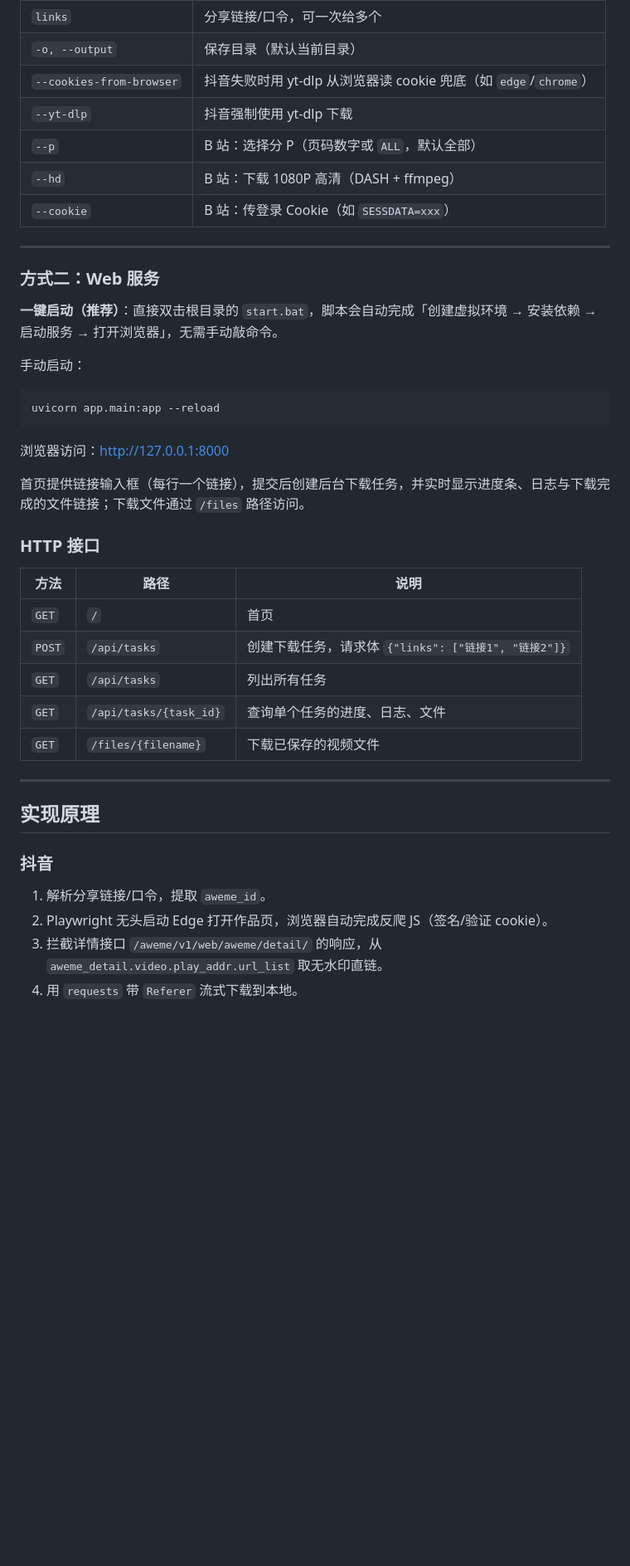
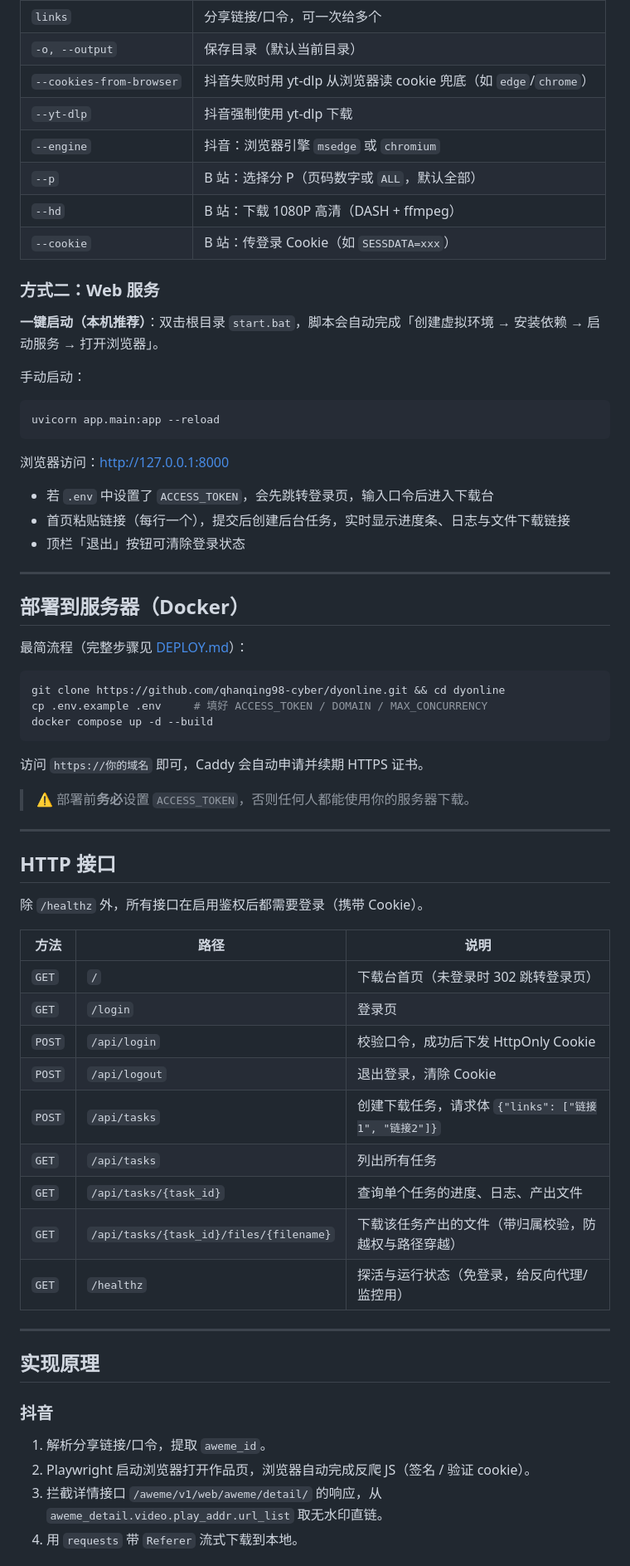
Before and after one commit to qhanqing98-cyber/dyonline, a Markdown page: README.md, the part around one of its changes. Shown at 83% size. Drawn GitHub-style; blank space fills up the shorter version.

````diff
--- a/README.md
+++ b/README.md
@@ -118,15 +170,14 @@ python downloader.py --hd --cookie "SESSDATA=xxx" "BV1xxxx"
 | `-o, --output` | 保存目录（默认当前目录） |
 | `--cookies-from-browser` | 抖音失败时用 yt-dlp 从浏览器读 cookie 兜底（如 `edge`/`chrome`） |
 | `--yt-dlp` | 抖音强制使用 yt-dlp 下载 |
+| `--engine` | 抖音：浏览器引擎 `msedge` 或 `chromium` |
 | `--p` | B 站：选择分 P（页码数字或 `ALL`，默认全部） |
 | `--hd` | B 站：下载 1080P 高清（DASH + ffmpeg） |
 | `--cookie` | B 站：传登录 Cookie（如 `SESSDATA=xxx`） |
 
----
-
 ### 方式二：Web 服务
 
-**一键启动（推荐）**：直接双击根目录的 `start.bat`，脚本会自动完成「创建虚拟环境 → 安装依赖 → 启动服务 → 打开浏览器」，无需手动敲命令。
+**一键启动（本机推荐）**：双击根目录 `start.bat`，脚本会自动完成「创建虚拟环境 → 安装依赖 → 启动服务 → 打开浏览器」。
 
 手动启动：
 
@@ -136,17 +187,43 @@ uvicorn app.main:app --reload
 
 浏览器访问：<http://127.0.0.1:8000>
 
-首页提供链接输入框（每行一个链接），提交后创建后台下载任务，并实时显示进度条、日志与下载完成的文件链接；下载文件通过 `/files` 路径访问。
+- 若 `.env` 中设置了 `ACCESS_TOKEN`，会先跳转登录页，输入口令后进入下载台
+- 首页粘贴链接（每行一个），提交后创建后台任务，实时显示进度条、日志与文件下载链接
+- 顶栏「退出」按钮可清除登录状态
 
-### HTTP 接口
+---
+
+## 部署到服务器（Docker）
+
+最简流程（完整步骤见 [DEPLOY.md](DEPLOY.md)）：
+
+```bash
+git clone https://github.com/qhanqing98-cyber/dyonline.git && cd dyonline
+cp .env.example .env     # 填好 ACCESS_TOKEN / DOMAIN / MAX_CONCURRENCY
+docker compose up -d --build
+```
+
+访问 `https://你的域名` 即可，Caddy 会自动申请并续期 HTTPS 证书。
+
+> ⚠️ 部署前**务必**设置 `ACCESS_TOKEN`，否则任何人都能使用你的服务器下载。
+
+---
+
+## HTTP 接口
+
+除 `/healthz` 外，所有接口在启用鉴权后都需要登录（携带 Cookie）。
 
 | 方法 | 路径 | 说明 |
 |------|------|------|
-| `GET` | `/` | 首页 |
+| `GET` | `/` | 下载台首页（未登录时 302 跳转登录页） |
+| `GET` | `/login` | 登录页 |
+| `POST` | `/api/login` | 校验口令，成功后下发 HttpOnly Cookie |
+| `POST` | `/api/logout` | 退出登录，清除 Cookie |
 | `POST` | `/api/tasks` | 创建下载任务，请求体 `{"links": ["链接1", "链接2"]}` |
 | `GET` | `/api/tasks` | 列出所有任务 |
-| `GET` | `/api/tasks/{task_id}` | 查询单个任务的进度、日志、文件 |
-| `GET` | `/files/{filename}` | 下载已保存的视频文件 |
+| `GET` | `/api/tasks/{task_id}` | 查询单个任务的进度、日志、产出文件 |
+| `GET` | `/api/tasks/{task_id}/files/{filename}` | 下载该任务产出的文件（带归属校验，防越权与路径穿越） |
+| `GET` | `/healthz` | 探活与运行状态（免登录，给反向代理/监控用） |
 
 ---
 
@@ -154,7 +231,7 @@ uvicorn app.main:app --reload
 
 ### 抖音
 1. 解析分享链接/口令，提取 `aweme_id`。
-2. Playwright 无头启动 Edge 打开作品页，浏览器自动完成反爬 JS（签名/验证 cookie）。
+2. Playwright 启动浏览器打开作品页，浏览器自动完成反爬 JS（签名 / 验证 cookie）。
 3. 拦截详情接口 `/aweme/v1/web/aweme/detail/` 的响应，从 `aweme_detail.video.play_addr.url_list` 取无水印直链。
 4. 用 `requests` 带 `Referer` 流式下载到本地。
 
````
Also changed, not shown: other parts of README.md (+98 -30 lines).
